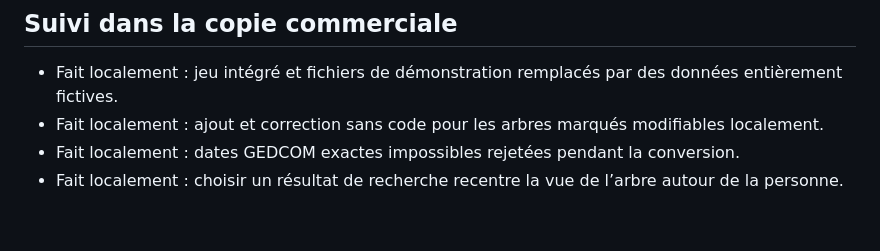
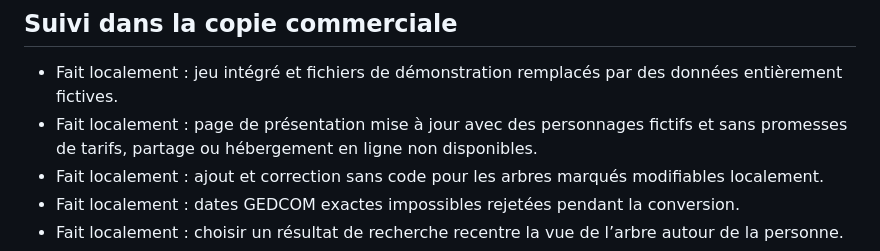
Before and after one commit to Louistdg/berceau, a Markdown page: AUDIT-GROK-2026-10-18.md, the part around the change. Drawn GitHub-style; blank space fills up the shorter version.

Commit message:
Consigner la correction de la page de présentation

```diff
--- a/AUDIT-GROK-2026-10-18.md
+++ b/AUDIT-GROK-2026-10-18.md
@@ -20,6 +20,7 @@ Le rapport recommande de ne pas créer de comptes, de synchronisation familiale
 ## Suivi dans la copie commerciale
 
 - Fait localement : jeu intégré et fichiers de démonstration remplacés par des données entièrement fictives.
+- Fait localement : page de présentation mise à jour avec des personnages fictifs et sans promesses de tarifs, partage ou hébergement en ligne non disponibles.
 - Fait localement : ajout et correction sans code pour les arbres marqués modifiables localement.
 - Fait localement : dates GEDCOM exactes impossibles rejetées pendant la conversion.
 - Fait localement : choisir un résultat de recherche recentre la vue de l’arbre autour de la personne.
```
